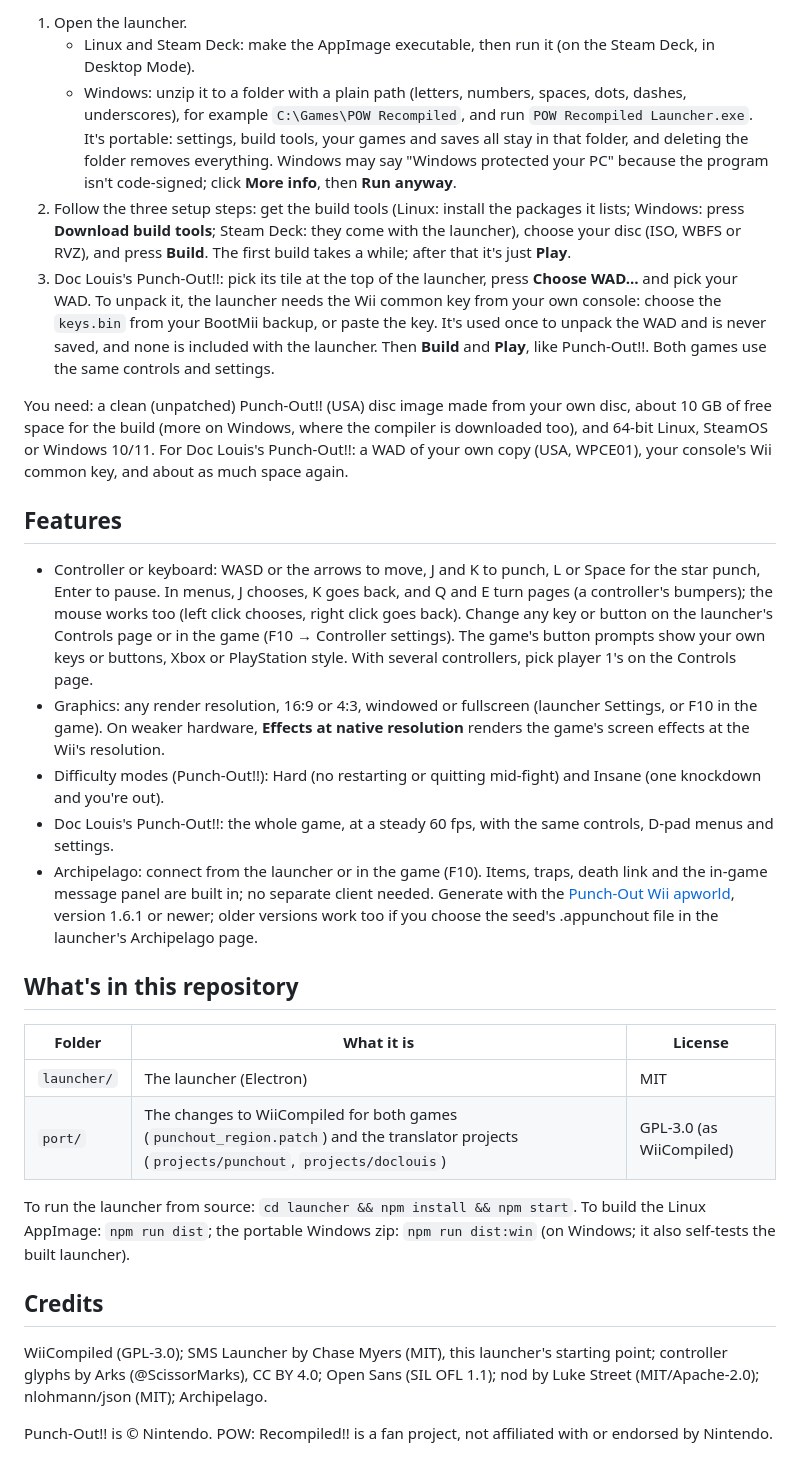
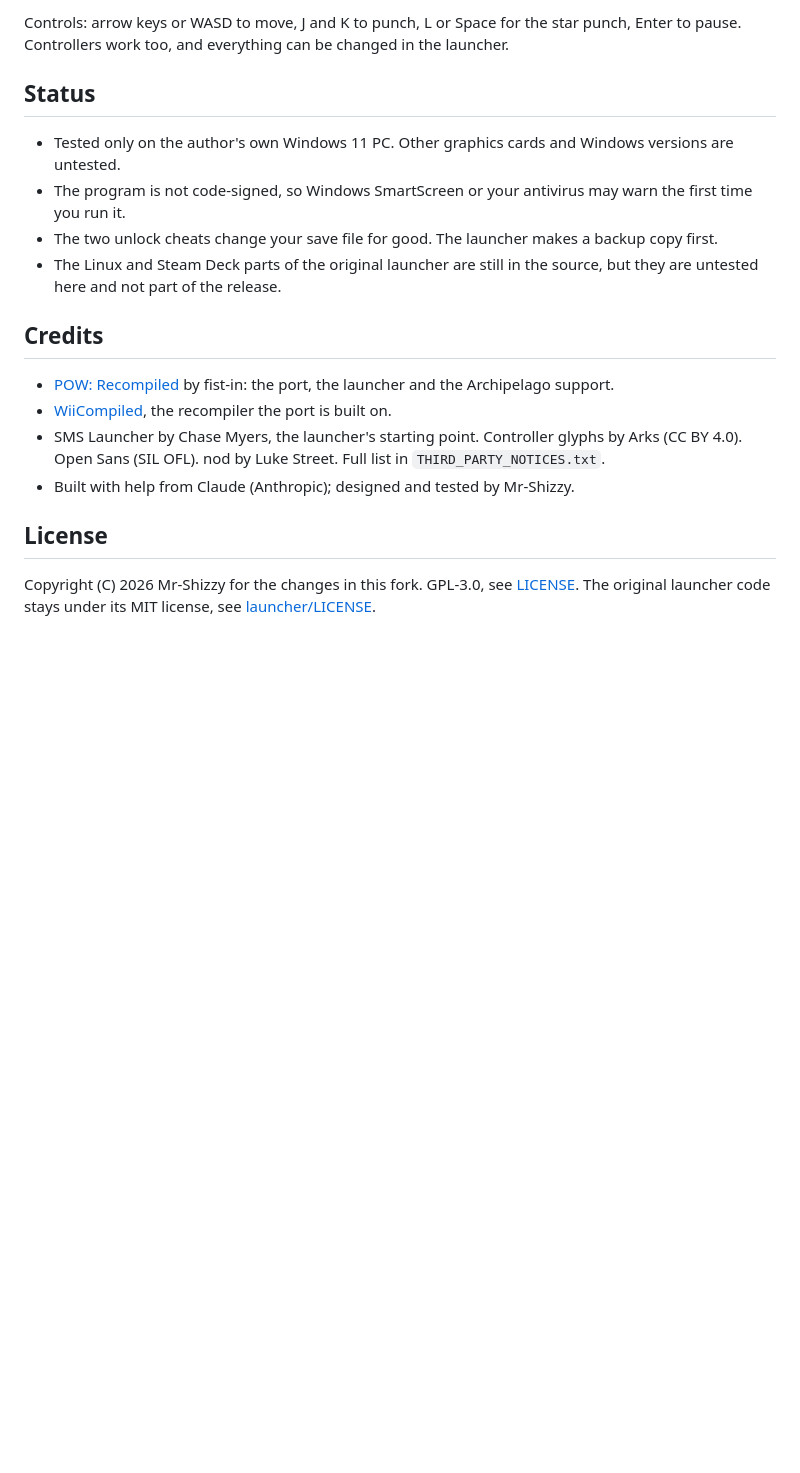
Before and after one commit to Mr-Shizzy/Punch-Drunk, a Markdown page: README.md, the part around one of its changes. GitHub-like rendering; blank space fills up the shorter version.

```diff
--- a/README.md
+++ b/README.md
@@ -35,51 +38,24 @@ inside, so it's a bigger download, but SteamOS needs nothing installed.
 
-1. Open the launcher.
-   - Linux and Steam Deck: make the AppImage executable, then run it (on the Steam Deck, in Desktop Mode).
-   - Windows: unzip it to a folder with a plain path (letters, numbers, spaces, dots, dashes, underscores), for
-     example `C:\Games\POW Recompiled`, and run `POW Recompiled Launcher.exe`. It's portable: settings, build
-     tools, your games and saves all stay in that folder, and deleting the folder removes everything. Windows may
-     say "Windows protected your PC" because the program isn't code-signed; click **More info**, then **Run anyway**.
-2. Follow the three setup steps: get the build tools (Linux: install the packages it lists; Windows: press
-   **Download build tools**; Steam Deck: they come with the launcher), choose your disc (ISO, WBFS or RVZ), and press
-   **Build**. The first build takes a while; after that it's just **Play**.
-3. Doc Louis's Punch-Out!!: pick its tile at the top of the launcher, press **Choose WAD…** and pick your WAD. To
-   unpack it, the launcher needs the Wii common key from your own console: choose the `keys.bin` from your BootMii
-   backup, or paste the key. It's used once to unpack the WAD and is never saved, and none is included with the
-   launcher. Then **Build** and **Play**, like Punch-Out!!. Both games use the same controls and settings.
+Controls: arrow keys or WASD to move, J and K to punch, L or Space for the star punch, Enter to pause. Controllers work
+too, and everything can be changed in the launcher.
 
-You need: a clean (unpatched) Punch-Out!! (USA) disc image made from your own disc, about 10 GB of free space for the build (more on
-Windows, where the compiler is downloaded too), and 64-bit Linux, SteamOS or Windows 10/11. For Doc Louis's
-Punch-Out!!: a WAD of your own copy (USA, WPCE01), your console's Wii common key, and about as much space again.
+## Status
 
-## Features
-
-- Controller or keyboard: WASD or the arrows to move, J and K to punch, L or Space for the star punch, Enter to pause.
-  In menus, J chooses, K goes back, and Q and E turn pages (a controller's bumpers); the mouse works too (left click
-  chooses, right click goes back). Change any key or button on the launcher's Controls page or in the game (F10 →
-  Controller settings). The game's button prompts show your own keys or buttons, Xbox or PlayStation style. With
-  several controllers, pick player 1's on the Controls page.
-- Graphics: any render resolution, 16:9 or 4:3, windowed or fullscreen (launcher Settings, or F10 in the game). On
-  weaker hardware, **Effects at native resolution** renders the game's screen effects at the Wii's resolution.
-- Difficulty modes (Punch-Out!!): Hard (no restarting or quitting mid-fight) and Insane (one knockdown and you're out).
-- Doc Louis's Punch-Out!!: the whole game, at a steady 60 fps, with the same controls, D-pad menus and settings.
-- Archipelago: connect from the launcher or in the game (F10). Items, traps, death link and the in-game message panel
-  are built in; no separate client needed. Generate with the [Punch-Out Wii apworld](https://gitlab.com/fist-in/punchout-apworld), version
-  1.6.1 or newer; older versions work too if you choose the seed's .appunchout file in the launcher's Archipelago page.
-
-## What's in this repository
-
-| Folder | What it is | License |
-| --- | --- | --- |
-| `launcher/` | The launcher (Electron) | MIT |
-| `port/` | The changes to WiiCompiled for both games (`punchout_region.patch`) and the translator projects (`projects/punchout`, `projects/doclouis`) | GPL-3.0 (as WiiCompiled) |
-
-To run the launcher from source: `cd launcher && npm install && npm start`. To build the Linux AppImage: `npm run dist`;
-the portable Windows zip: `npm run dist:win` (on Windows; it also self-tests the built launcher).
+- Tested only on the author's own Windows 11 PC. Other graphics cards and Windows versions are untested.
+- The program is not code-signed, so Windows SmartScreen or your antivirus may warn the first time you run it.
+- The two unlock cheats change your save file for good. The launcher makes a backup copy first.
+- The Linux and Steam Deck parts of the original launcher are still in the source, but they are untested here and
+  not part of the release.
 
 ## Credits
 
-WiiCompiled (GPL-3.0); SMS Launcher by Chase Myers (MIT), this launcher's starting point; controller glyphs by Arks
-(@ScissorMarks), CC BY 4.0; Open Sans (SIL OFL 1.1); nod by Luke Street (MIT/Apache-2.0); nlohmann/json (MIT);
-Archipelago.
+- [POW: Recompiled](https://gitlab.com/fist-in/POW-Recompiled) by fist-in: the port, the launcher and the Archipelago support.
+- [WiiCompiled](https://github.com/patchzyy/wiicompiled), the recompiler the port is built on.
+- SMS Launcher by Chase Myers, the launcher's starting point. Controller glyphs by Arks (CC BY 4.0). Open Sans (SIL OFL).
+  nod by Luke Street. Full list in `THIRD_PARTY_NOTICES.txt`.
+- Built with help from Claude (Anthropic); designed and tested by Mr-Shizzy.
 
-Punch-Out!! is © Nintendo. POW: Recompiled!! is a fan project, not affiliated with or endorsed by Nintendo.
+## License
+
+Copyright (C) 2026 Mr-Shizzy for the changes in this fork. GPL-3.0, see [LICENSE](LICENSE). The original launcher code
+stays under its MIT license, see [launcher/LICENSE](launcher/LICENSE).
```
Also changed, not shown: other parts of README.md (+26 -23 lines), launcher/README.md (+1 -1 lines), docs/screenshots/home.png (added), docs/screenshots/settings.png (added), 4 other files.
